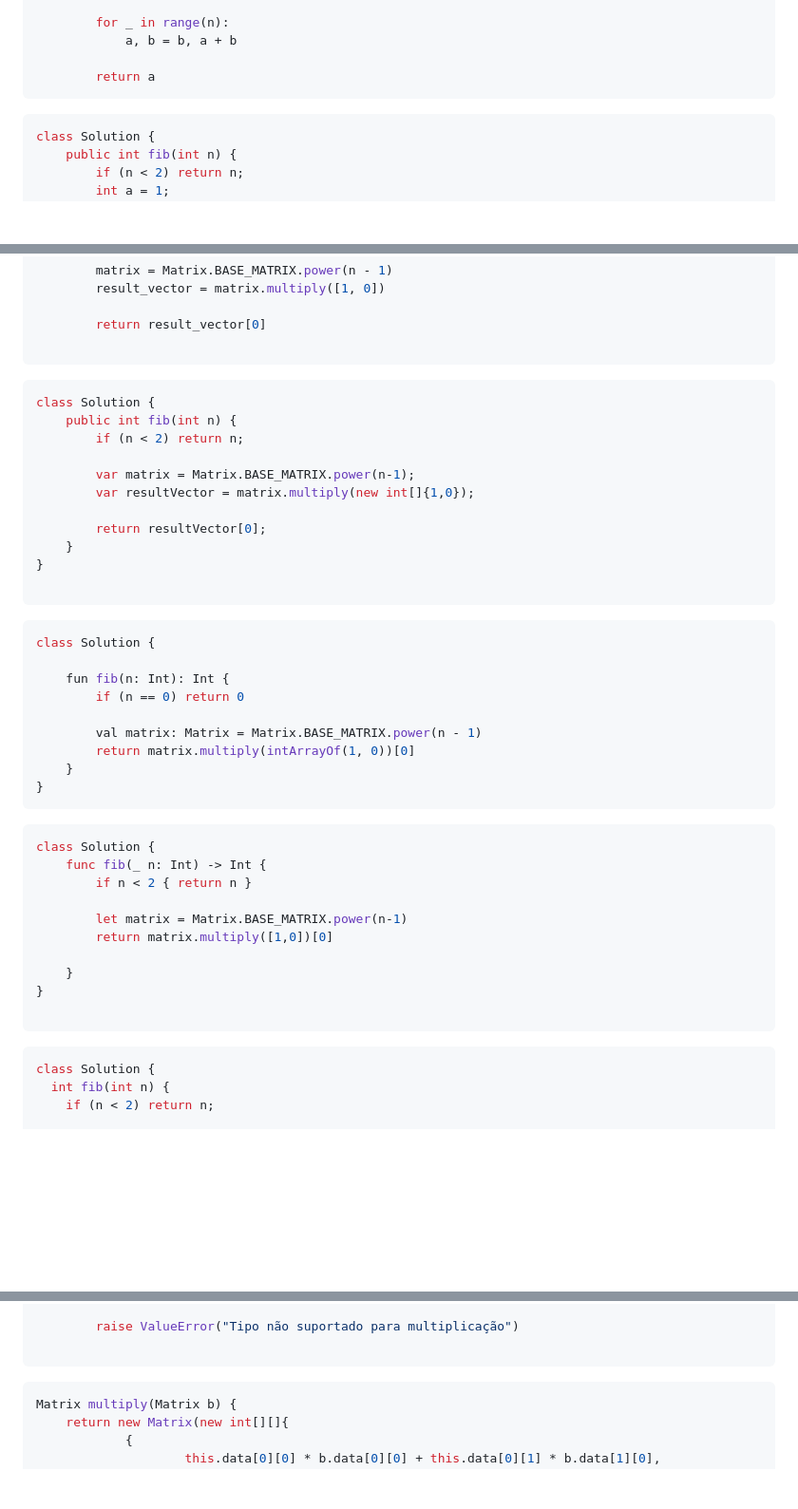
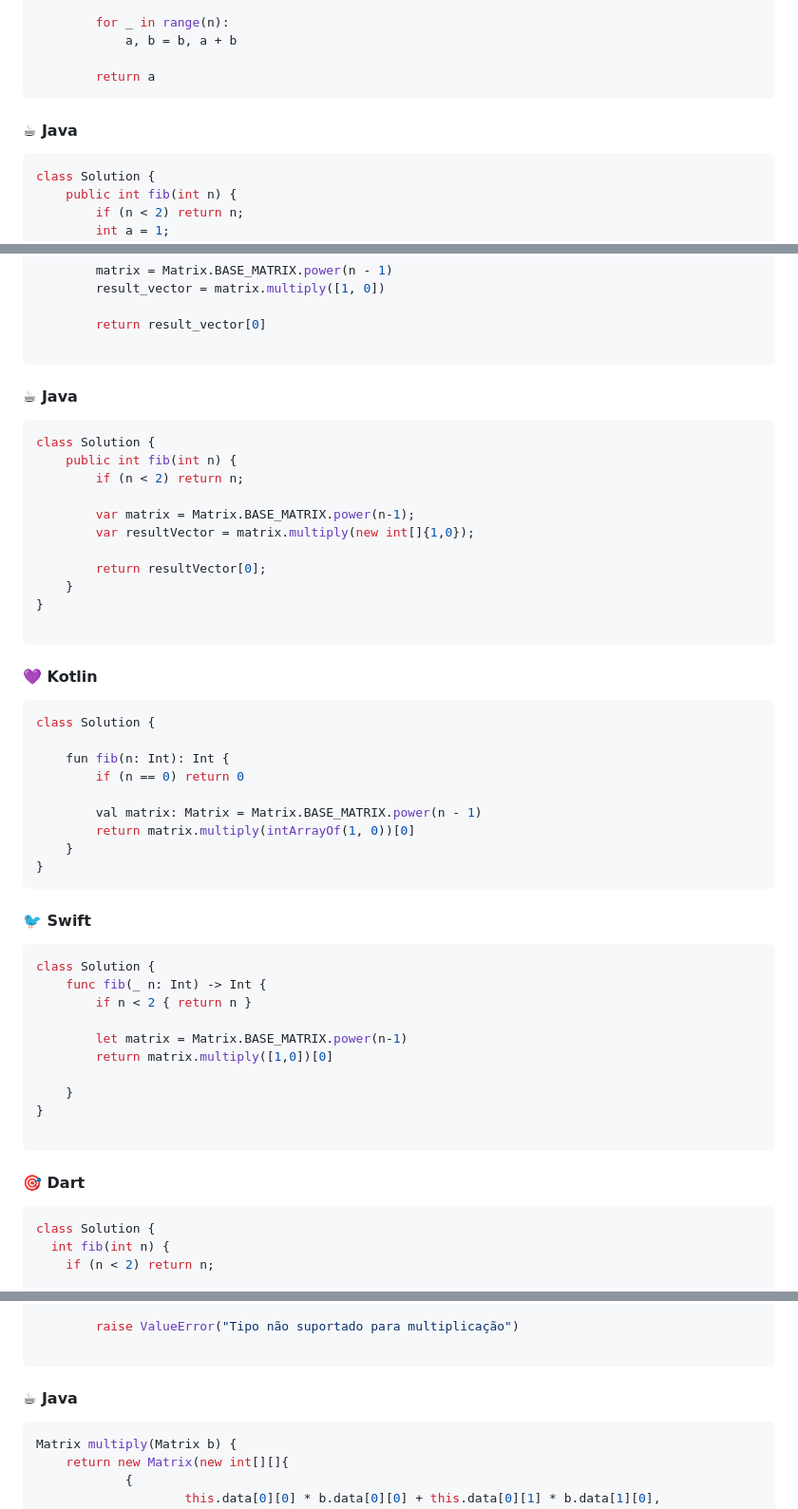
Before and after one commit to filipecancio/fibonacci-kotlin, a Markdown page: README.md, 3 parts joined by grey strips. Shown at 95% size. Drawn GitHub-style; blank space fills up the shorter version.

````diff
--- a/README.md
+++ b/README.md
@@ -136,7 +133,9 @@ class Solution:
 
         return a
 ```
-```java []
+#### **☕ Java**
+
+```java
 class Solution {
     public int fib(int n) {
         if (n < 2) return n;
@@ -245,7 +254,9 @@ class Solution:
         return result_vector[0]
 
 ```
-```java []
+#### **☕ Java**
+
+```java
 class Solution {
     public int fib(int n) {
         if (n < 2) return n;
@@ -258,7 +269,9 @@ class Solution {
 }
 
 ```
-```kotlin []
+#### **💜 Kotlin**
+
+```kotlin
 class Solution {
 
     fun fib(n: Int): Int {
@@ -269,7 +282,9 @@ class Solution {
     }
 }
 ```
-```swift []
+#### **🐦 Swift**
+
+```swift
 class Solution {
     func fib(_ n: Int) -> Int {
         if n < 2 { return n }
@@ -281,7 +296,9 @@ class Solution {
 }
 
 ```
-```dart []
+#### **🎯 Dart**
+
+```dart
 class Solution {
   int fib(int n) {
     if (n < 2) return n;
@@ -450,7 +483,9 @@ def multiply(self, other):
         raise ValueError("Tipo não suportado para multiplicação")
 
 ```
-```java []
+#### **☕ Java**
+
+```java
 Matrix multiply(Matrix b) {
     return new Matrix(new int[][]{
             {
````
Also changed, not shown: other parts of README.md (+93 -38 lines).
